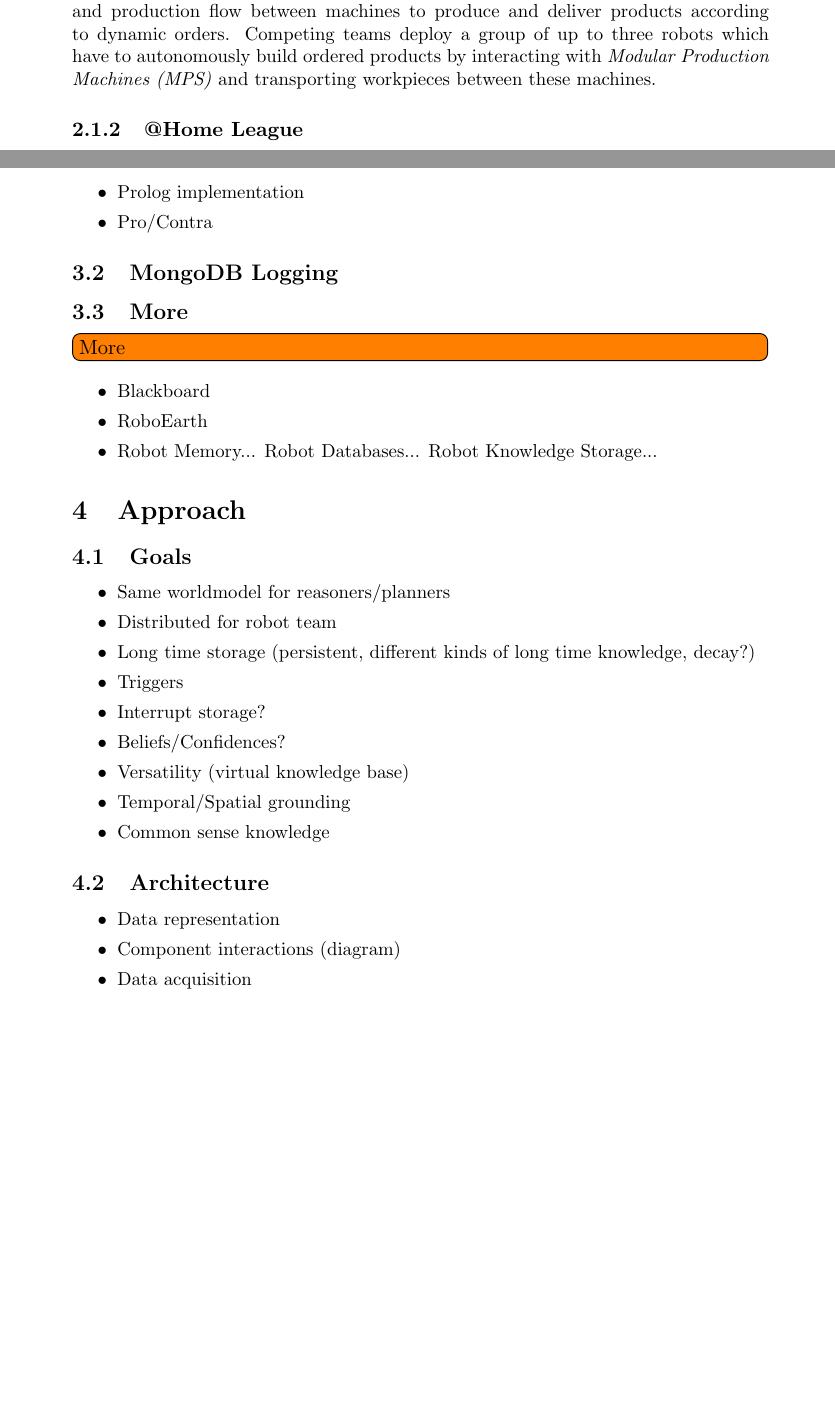
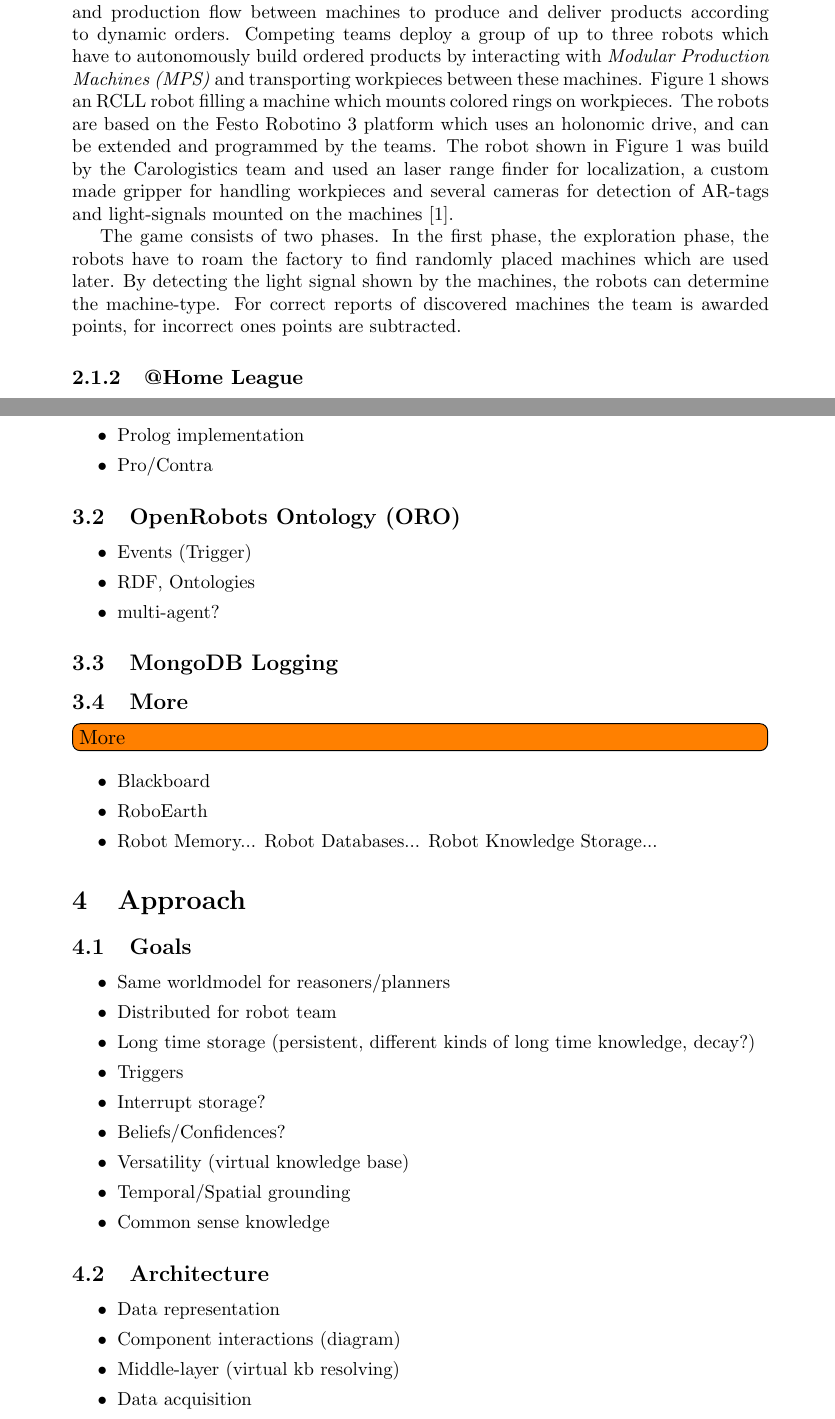
Before and after one commit to zwilling/masterthesis-proposal-robot-memory, a LaTeX document (proposal/proposal.tex): two parts of pages 2 and 3 of 4, joined at a grey line, cut so that both start at the same text, the shorter picture padded with empty space. Compiled offline with pdfLaTeX.

Commit message:
proposal: continued rcll

```diff
--- a/proposal/proposal.tex
+++ b/proposal/proposal.tex
@@ -19,6 +19,8 @@
 \usepackage{cite}
 \usepackage{todonotes}
 
+
+\newcommand{\reffig}[1]{Figure~\ref{#1}}
 
 %%%%%%%%%
 %%Title%%
@@ -127,75 +129,22 @@ and production flow between machines to produce and deliver products
 according to dynamic orders. Competing teams deploy a group of up to
 three robots which have to autonomously build ordered products by
 interacting with \textit{Modular Production Machines (MPS)} and
-transporting workpieces between these machines.
+transporting workpieces between these machines.  \reffig{fig:rcll}
+shows an RCLL robot filling a machine which mounts colored rings on
+workpieces. The robots are based on the Festo Robotino 3 platform
+which uses an holonomic drive, and can be extended and programmed by
+the teams. The robot shown in \reffig{fig:rcll} was build by the
+Carologistics team and used an laser range finder for localization, a
+custom made gripper for handling workpieces and several cameras for
+detection of AR-tags and light-signals mounted on the
+machines~\cite{Carologistics2015}.
 
-
-%% received increasing attention. In 2012, the new industry-oriented
-%% RoboCup Logistics League (RCLL, previously LLSF), was founded to
-%% tackle the problem of production logistics. Groups of up to three
-%% robots have to plan, execute, and optimize the material flow in a
-%% smart factory scenario and deliver products according to dynamic
-%% orders. Therefore, the challenge consists of creating and adjusting a
-%% production schedule and coordinate the group of robots. We describe
-%% the rules of 2014, to which this paper applies.
-%% \begin{figure}[t]
-%%   % when aligned at bottom:
-%%   %\vspace{-3.8mm}
-%%   \includegraphics[width=\linewidth,trim=0pt 140pt 0pt 27pt,clip]{figures/rc2014-finale-production.jpg}
-%%   \caption{Carologistics (three Robotino 2 with laptops on top) and
-%%     BavarianBendingUnits (two Robotino 3) during the LLSF finals at
-%%     RoboCup 2014.}
-%% \label{fig:rc2014-finale}
-%% \vspace*{-2ex}
-%% \end{figure}
-
-%% \begin{figure}[b]
-%%   \vspace{-3mm}
-%%   \centering
-
-%%   \tikzstyle{M}=[rectangle, draw=blue!50, thick, fill=blue!20, text width=2em,align=center, rounded corners=2pt,
-%%   minimum height=1.5em,inner sep=2pt]
-%%   %
-%%   \tikzstyle{P}=[draw=orange, thick, circle,fill=orange!20, minimum height=1.5em,inner sep=2pt]
-%%   \tikzstyle{FP}=[draw=orange, thick, circle,fill=red!20, minimum height=1.5em,inner sep=2pt]
-%%   \tikzstyle{D}=[thick, level distance=1.2cm,sibling distance=0.8cm,draw=orange!80]
-
-%%   \begin{tikzpicture}[D]
-%%     \node [FP] (P) {\scriptsize $P_{1}$} [grow=left]
-%%     child {
-%%       node [M] (M3) {\scriptsize $T_3$}
-%%       child { % -> S2
-%%         node [P] (S2) {\scriptsize $S_2$}
-%%         child { % -> S1
-%%           node [M] (S1-M2) {\scriptsize $T_2$}
-%%           child {
-%%             node [P] (S2-S1) {\scriptsize $S_1$}
-%%             child {
-%%               node [M] (S2-S1-M1) {\scriptsize $T_1$}
-%%               child {node [P] (S2-S1-S0) {\scriptsize $S_0$}}
-%%             }
-%%           }
-%%           child {
-%%             node [P] (S2-S0) {\scriptsize $S_0$}
-%%           }
-%%         }
-%%       }
-%%       child {
-%%         node [P] (S0) {\scriptsize $S_0$}
-%%       }
-%%       child {
-%%         node [P] (S1) {\scriptsize $S_1$}
-%%         child {
-%%           node [M] (S1-M1) {\scriptsize $T_1$}
-%%           child {node [P] (S1-S0) {\scriptsize $S_0$}}
-%%         }
-%%       }
-%%     };
-%%   \end{tikzpicture}
-
-%%   \caption{Production Chains for the most complex product of the RCLL 2014.}
-%%   \label{fig:production-diagram}
-%% \end{figure}
+The game consists of two phases. In the first phase, the exploration
+phase, the robots have to roam the factory to find randomly placed
+machines which are used later. By detecting the light signal shown by
+the machines, the robots can determine the machine-type. For correct
+reports of discovered machines the team is awarded points, for
+incorrect ones points are subtracted.
 
 %% \subsection{RoboCup Logistics League 2014}
 %% The RCLL 2014 competition takes place on a field of \SI{11.2 x
@@ -284,6 +233,12 @@ transporting workpieces between these machines.
 \item Prolog implementation
 \item Pro/Contra
 \end{itemize}
+\subsection{OpenRobots Ontology (ORO)}
+\begin{itemize}
+\item Events (Trigger)
+\item RDF, Ontologies
+\item multi-agent?
+\end{itemize}
 \subsection{MongoDB Logging}
 \label{sec:mongo-logging}
 \subsection{More}
@@ -315,6 +270,7 @@ transporting workpieces between these machines.
 \begin{itemize}
 \item Data representation
 \item Component interactions (diagram)
+\item Middle-layer (virtual kb resolving)
 \item Data acquisition
 \end{itemize}
 
```
Also changed, not shown: proposal/outline.tex (+7 -1 lines).
